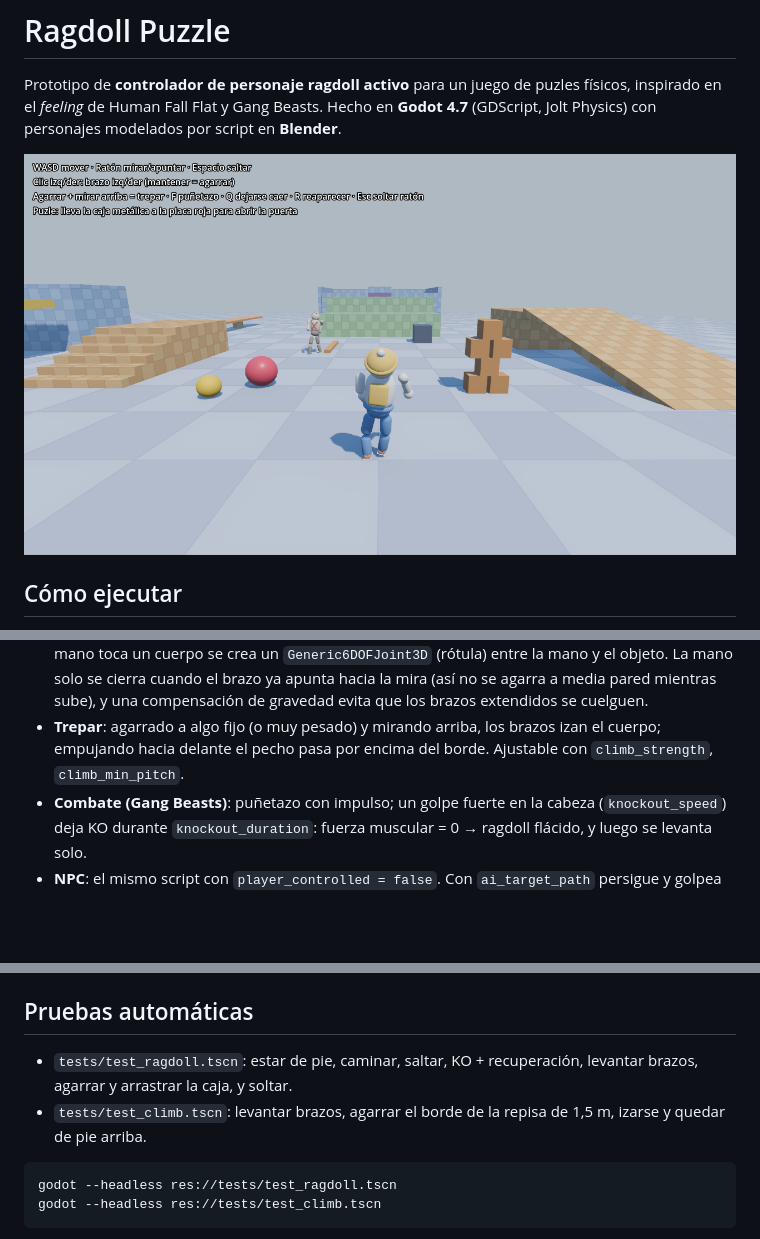
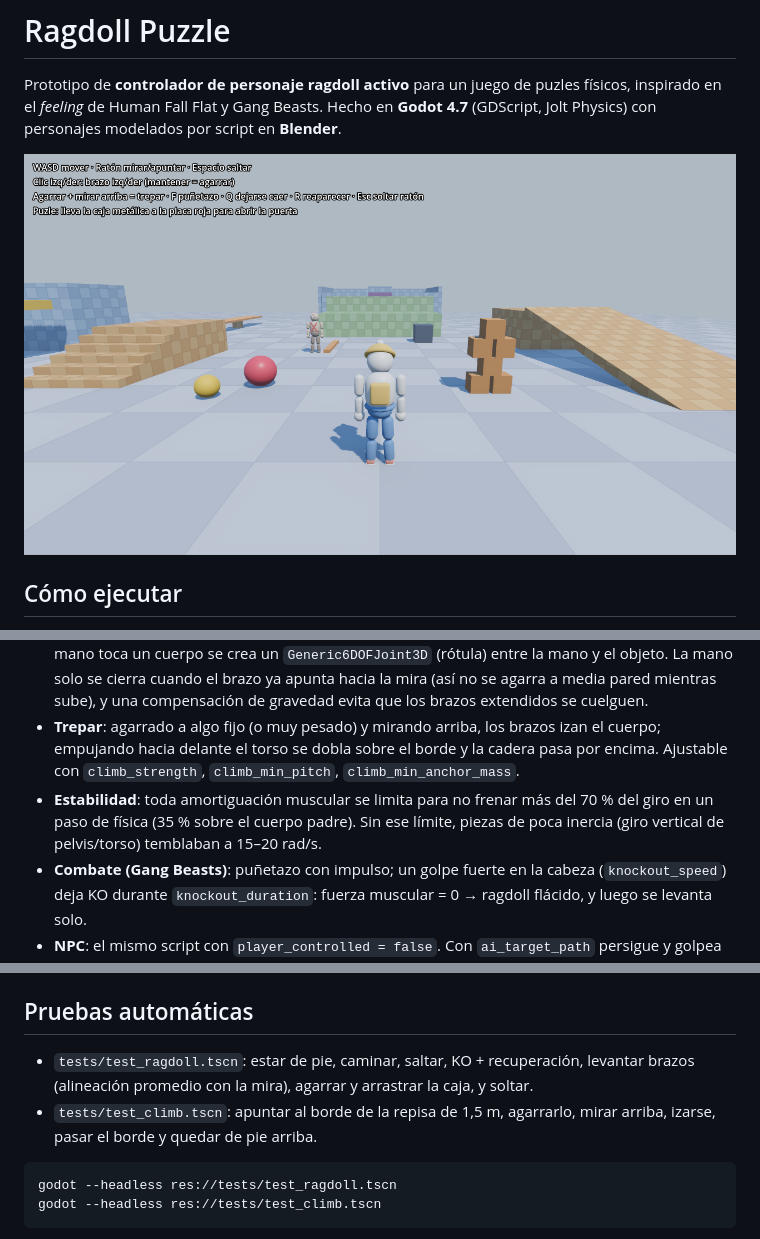
Before and after one commit to Tonny650/ragdoll-puzzle, a Markdown page: README.md, 3 parts joined by grey strips. GitHub-like rendering; pictures changed too: docs/screenshot.png; blank space fills up the shorter version.

Commit message:
fix: estabilizar musculos del ragdoll y mejorar escalada
- limitar la amortiguacion muscular para que sea estable con dt=1/120:
  el torso/pelvis temblaba a 15-20 rad/s por amortiguacion explicita excesiva
- brazos: control solo de direccion (sin torsion) y sin reaccion antebrazo->brazo
- trepar: doblar el torso sobre el borde y empujar la cadera por encima
- prueba de brazos usa alineacion promedio; prueba de trepar apunta al borde
  y luego mira arriba (como en HFF)
- HUD y README con la tecnica de trepar

Co-Authored-By: Claude Opus 5.5 <noreply@anthropic.com>

````diff
--- a/README.md
+++ b/README.md
@@ -40,7 +40,11 @@ con personajes modelados por script en **Blender**.
   brazo ya apunta hacia la mira (así no se agarra a media pared mientras sube), y una compensación de gravedad
   evita que los brazos extendidos se cuelguen.
 - **Trepar**: agarrado a algo fijo (o muy pesado) y mirando arriba, los brazos izan el cuerpo; empujando hacia
-  delante el pecho pasa por encima del borde. Ajustable con `climb_strength`, `climb_min_pitch`.
+  delante el torso se dobla sobre el borde y la cadera pasa por encima. Ajustable con `climb_strength`,
+  `climb_min_pitch`, `climb_min_anchor_mass`.
+- **Estabilidad**: toda amortiguación muscular se limita para no frenar más del 70 % del giro en un paso de
+  física (35 % sobre el cuerpo padre). Sin ese límite, piezas de poca inercia (giro vertical de pelvis/torso)
+  temblaban a 15–20 rad/s.
 - **Combate (Gang Beasts)**: puñetazo con impulso; un golpe fuerte en la cabeza (`knockout_speed`) deja KO
   durante `knockout_duration`: fuerza muscular = 0 → ragdoll flácido, y luego se levanta solo.
 - **NPC**: el mismo script con `player_controlled = false`. Con `ai_target_path` persigue y golpea al objetivo.
@@ -72,9 +76,11 @@ Los `.blend` resultantes quedan en `art_source/` (con `.gdignore` para que Godot
 
 ## Pruebas automáticas
 
-- `tests/test_ragdoll.tscn`: estar de pie, caminar, saltar, KO + recuperación, levantar brazos, agarrar y
+- `tests/test_ragdoll.tscn`: estar de pie, caminar, saltar, KO + recuperación, levantar brazos (alineación
+  promedio con la mira), agarrar y
   arrastrar la caja, y soltar.
-- `tests/test_climb.tscn`: levantar brazos, agarrar el borde de la repisa de 1,5 m, izarse y quedar de pie arriba.
+- `tests/test_climb.tscn`: apuntar al borde de la repisa de 1,5 m, agarrarlo, mirar arriba, izarse, pasar el
+  borde y quedar de pie arriba.
 
 ```bash
 godot --headless res://tests/test_ragdoll.tscn
````
Also changed, not shown: other parts of README.md (+1 -1 lines), 4 other files.
